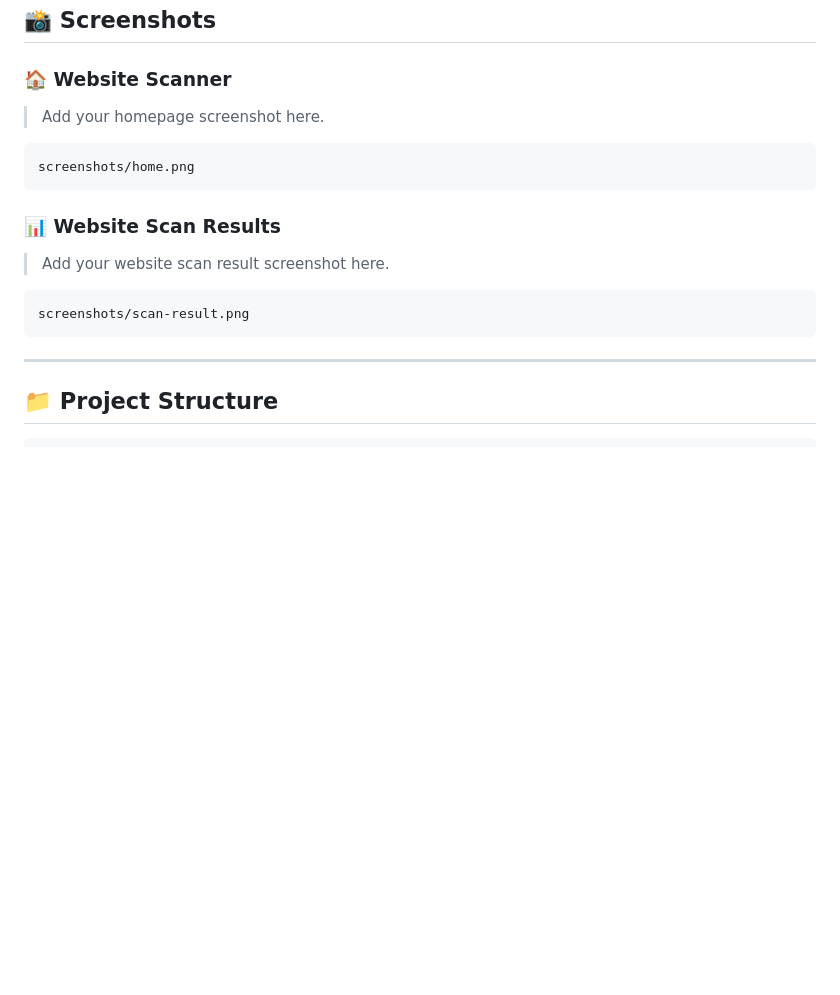
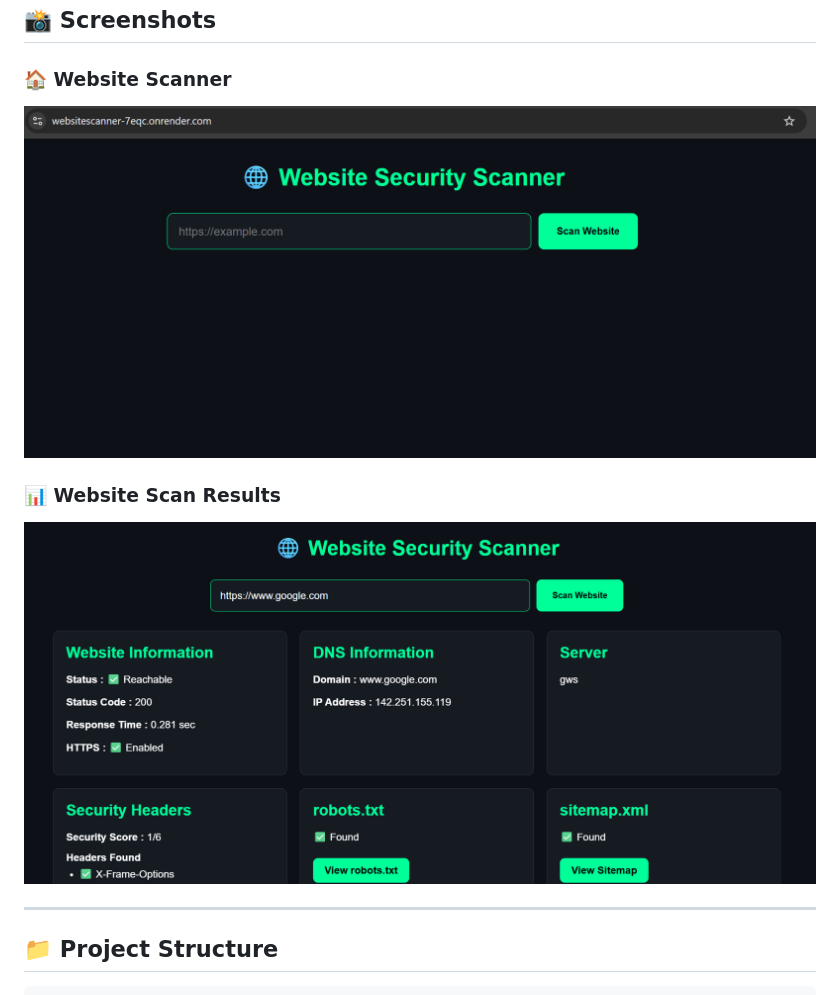
Before and after one commit to ExploitSphere/WebsiteScanner, a Markdown page: README.md, the part around the change. Rendered like a GitHub page; blank space fills up the shorter version.

Commit message:
Fix screenshot display in README

````diff
--- a/README.md
+++ b/README.md
@@ -73,19 +73,11 @@ A web-based website scanner built with **HTML, CSS, JavaScript, Python, and Flas
 
 ### 🏠 Website Scanner
 
-> Add your homepage screenshot here.
-
-```text
-screenshots/home.png
-```
+![Website Scanner Home](screenshots/home.png)
 
 ### 📊 Website Scan Results
 
-> Add your website scan result screenshot here.
-
-```text
-screenshots/scan-result.png
-```
+![Website Scan Results](screenshots/scan-result.png)
 
 ---
 
````
